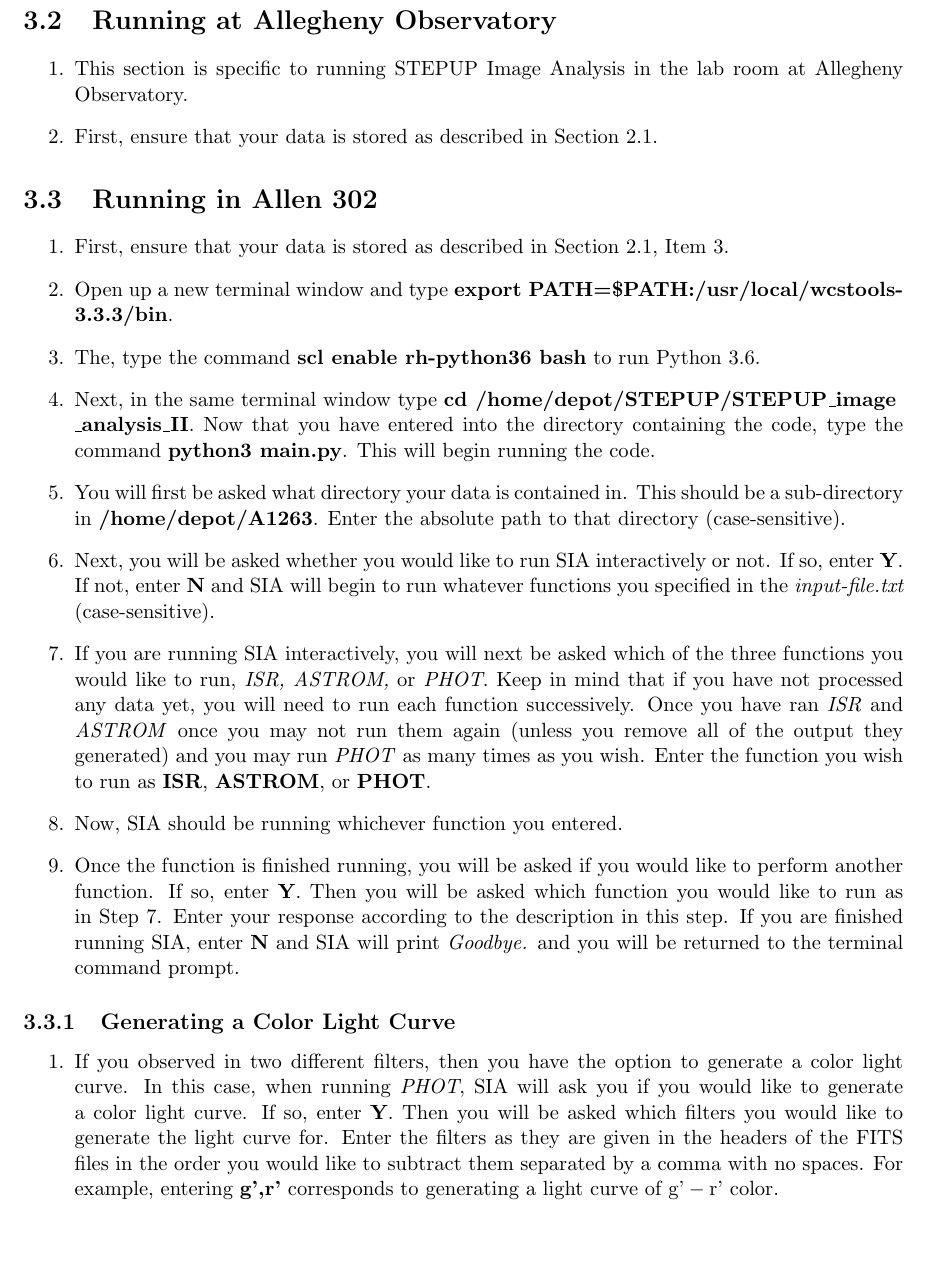
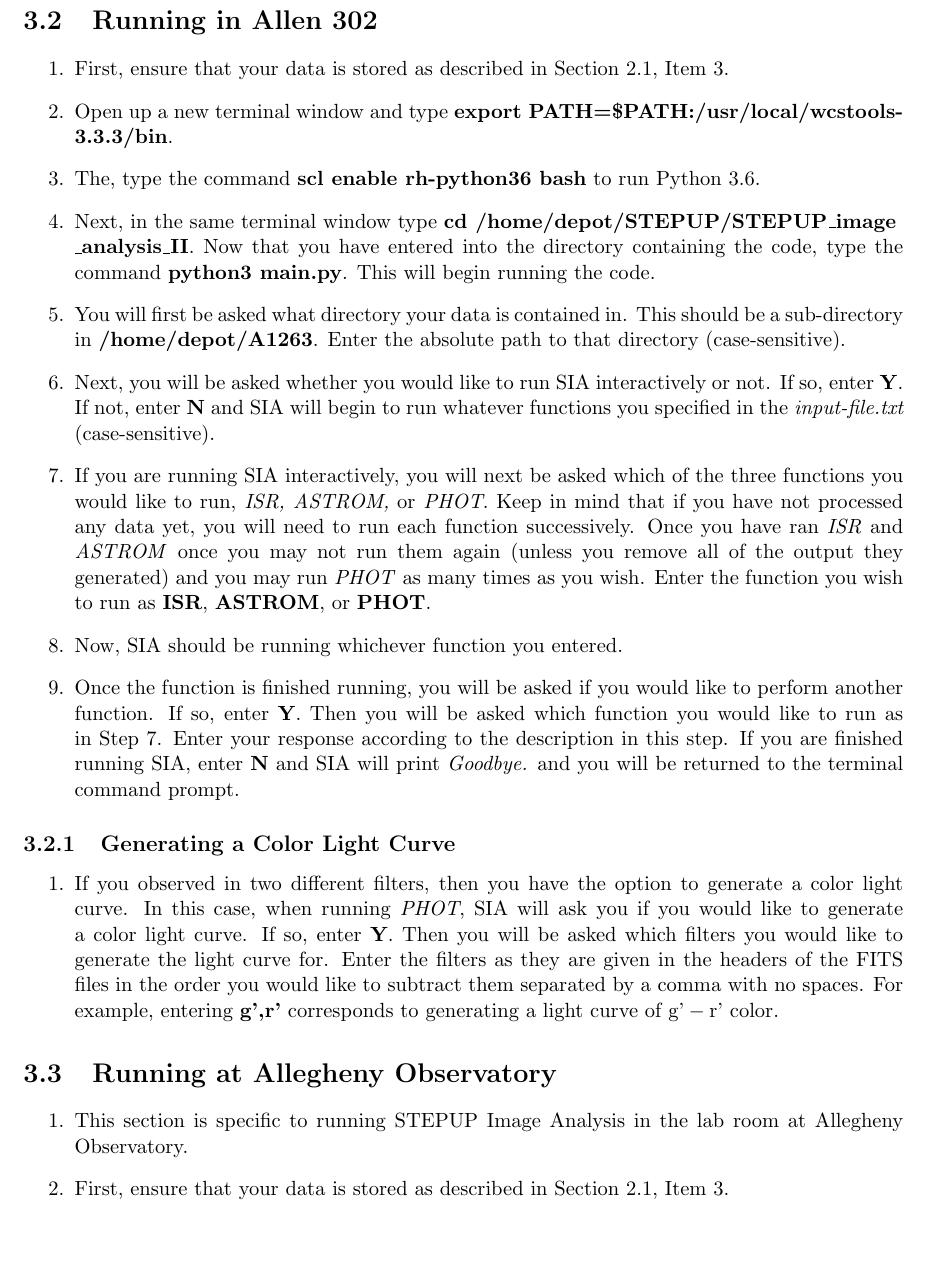
Before and after one commit to akadata/STEPUP_image_analysis_II, a LaTeX thesis (user_manual/STEPUPImageAnalysisUserGuide.tex): part of page 11 of 12, cut so that both start at the same text, the shorter picture padded with empty space. Compiled offline with pdfLaTeX.

Commit message:
Make order of sections in guide consistent.

```diff
--- a/user_manual/STEPUPImageAnalysisUserGuide.tex
+++ b/user_manual/STEPUPImageAnalysisUserGuide.tex
@@ -183,15 +183,6 @@
 \end{figure}
 
 
-%%%%%% Running SIA at Allegheny Observatory %%%%%%%%%%%%%%%%
-\section{Running at Allegheny Observatory}
-
-\begin{enumerate}
-\item This section is specific to running STEPUP Image Analysis in the lab room at Allegheny Observatory.
-\item First, ensure that your data is stored as described in Section \ref{sect:dataconfig}.
-\end{enumerate}
-
-
 %%%%%% Running SIA in Allen 302 %%%%%%%%%%%%%%%%%%%%%
 \section{Running in Allen 302}
 
@@ -212,6 +203,16 @@
 \item If you observed in two different filters, then you have the option to generate a color light curve. In this case, when running \emph{PHOT}, SIA will ask you if you would like to generate a color light curve. If so, enter {\bf Y}. Then you will be asked which filters you would like to generate the light curve for. Enter the filters as they are given in the headers of the FITS files in the order you would like to subtract them separated by a comma with no spaces. For example, entering {\bf g',r'} corresponds to generating a light curve of $\textrm{g'}-\textrm{r'}$ color.
 \end{enumerate}
 
+
+%%%%%% Running SIA at Allegheny Observatory %%%%%%%%%%%%%%%%
+\section{Running at Allegheny Observatory}
+
+\begin{enumerate}
+\item This section is specific to running STEPUP Image Analysis in the lab room at Allegheny Observatory.
+\item First, ensure that your data is stored as described in Section \ref{sect:dataconfig}, Item \ref{itm:filelist}.
+\end{enumerate}
+
+
 %%%%%% Running SIA in Thaw 210 %%%%%%%%%%%%%%%%%%%%%
 %\section{Running in Thaw 210}
 
```
Also changed, not shown: user_manual/STEPUPImageAnalysisUserGuide.pdf, user_manual/STEPUPImageAnalysisUserGuide.tex (4 more changed lines), 4 other files.
